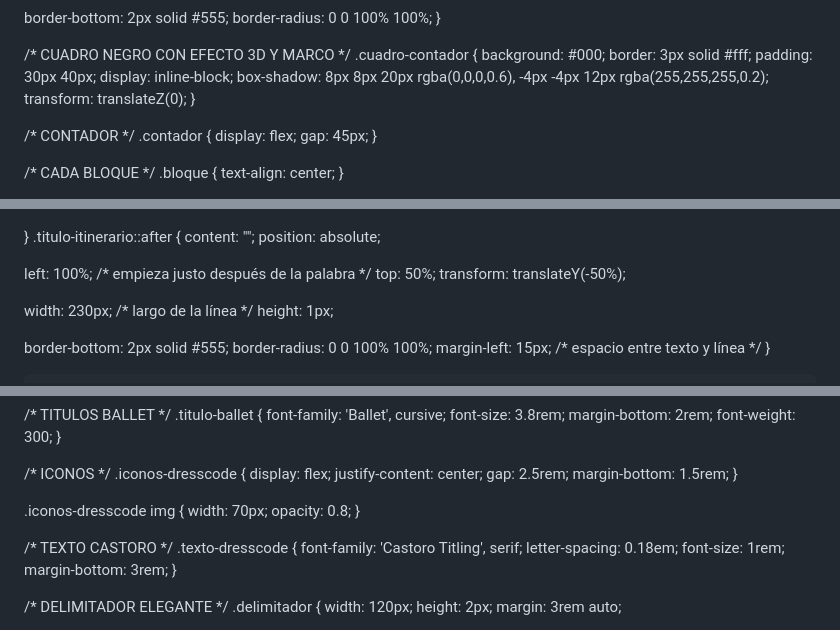
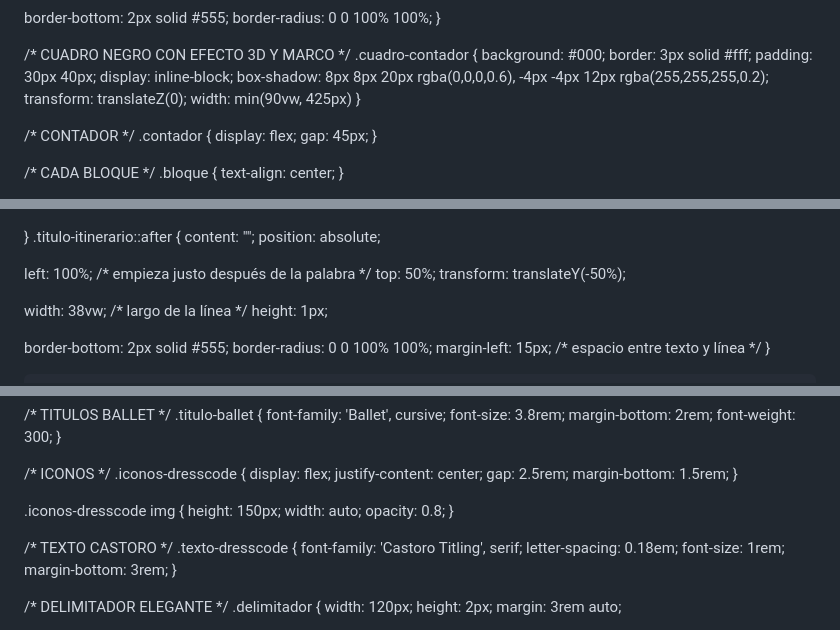
Before and after one commit to EstasInvitado/Taylor-Y-Travis, a Markdown page: README.md, 3 parts joined by grey strips. GitHub-like rendering.

```diff
--- a/README.md
+++ b/README.md
@@ -352,6 +353,7 @@ font-style: italic; /* cursiva */
   box-shadow: 8px 8px 20px rgba(0,0,0,0.6),
               -4px -4px 12px rgba(255,255,255,0.2);
   transform: translateZ(0);
+  width: min(90vw, 425px)
 }
 
 /* CONTADOR */
@@ -718,7 +720,7 @@ box-shadow:
   top: 50%;
   transform: translateY(-50%);
 
-  width: 230px;         /* largo de la línea */
+  width: 38vw;         /* largo de la línea */
   height: 1px;
 
   border-bottom: 2px solid #555;
@@ -940,7 +942,8 @@ box-shadow:
 }
 
 .iconos-dresscode img {
-  width: 70px;
+  height: 150px;
+  width: auto;
   opacity: 0.8;
 }
 
```
Also changed, not shown: other parts of README.md (+19 -7 lines).
